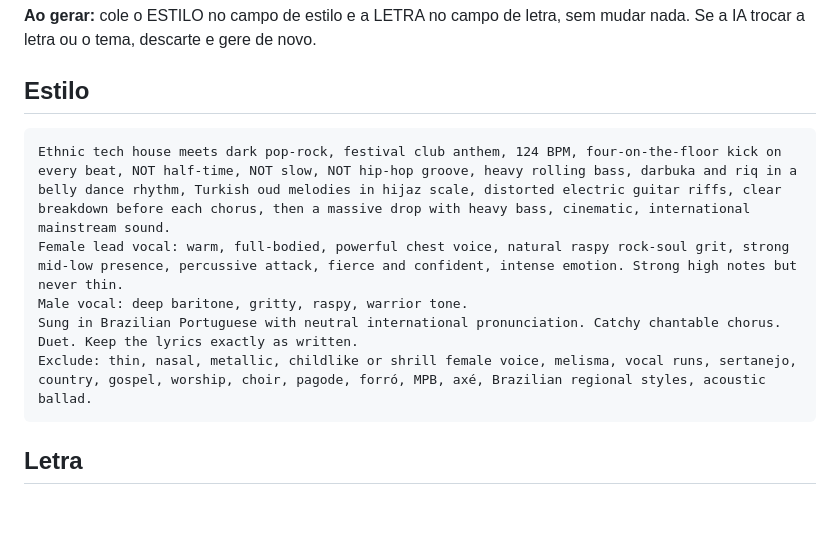
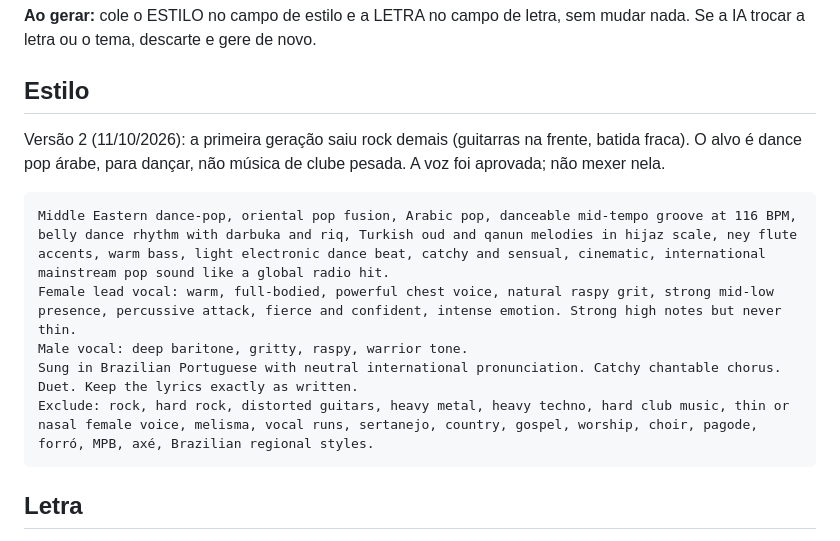
Before and after one commit to simoneananiaseducacional-prog/Digite-meu-primeiro-projeto, a Markdown page: mente-mulher-estoica/musica/cidadela.md, the part around the change. GitHub-like rendering; blank space fills up the shorter version.

Commit message:
Cidadela: estilo muda de rock para dance pop árabe
Co-Authored-By: Claude Opus 5.5 <noreply@anthropic.com>
Claude-Session: https://claude.ai/code/session_017oVmdon7wPfdPFb49sMimL

````diff
--- a/mente-mulher-estoica/musica/cidadela.md
+++ b/mente-mulher-estoica/musica/cidadela.md
@@ -8,12 +8,15 @@ Se a IA trocar a letra ou o tema, descarte e gere de novo.
 
 ## Estilo
 
+Versão 2 (11/10/2026): a primeira geração saiu rock demais (guitarras na frente, batida fraca).
+O alvo é dance pop árabe, para dançar, não música de clube pesada. A voz foi aprovada; não mexer nela.
+
 ```
-Ethnic tech house meets dark pop-rock, festival club anthem, 124 BPM, four-on-the-floor kick on every beat, NOT half-time, NOT slow, NOT hip-hop groove, heavy rolling bass, darbuka and riq in a belly dance rhythm, Turkish oud melodies in hijaz scale, distorted electric guitar riffs, clear breakdown before each chorus, then a massive drop with heavy bass, cinematic, international mainstream sound.
-Female lead vocal: warm, full-bodied, powerful chest voice, natural raspy rock-soul grit, strong mid-low presence, percussive attack, fierce and confident, intense emotion. Strong high notes but never thin.
+Middle Eastern dance-pop, oriental pop fusion, Arabic pop, danceable mid-tempo groove at 116 BPM, belly dance rhythm with darbuka and riq, Turkish oud and qanun melodies in hijaz scale, ney flute accents, warm bass, light electronic dance beat, catchy and sensual, cinematic, international mainstream pop sound like a global radio hit.
+Female lead vocal: warm, full-bodied, powerful chest voice, natural raspy grit, strong mid-low presence, percussive attack, fierce and confident, intense emotion. Strong high notes but never thin.
 Male vocal: deep baritone, gritty, raspy, warrior tone.
 Sung in Brazilian Portuguese with neutral international pronunciation. Catchy chantable chorus. Duet. Keep the lyrics exactly as written.
-Exclude: thin, nasal, metallic, childlike or shrill female voice, melisma, vocal runs, sertanejo, country, gospel, worship, choir, pagode, forró, MPB, axé, Brazilian regional styles, acoustic ballad.
+Exclude: rock, hard rock, distorted guitars, heavy metal, heavy techno, hard club music, thin or nasal female voice, melisma, vocal runs, sertanejo, country, gospel, worship, choir, pagode, forró, MPB, axé, Brazilian regional styles.
 ```
 
 ## Letra
````
